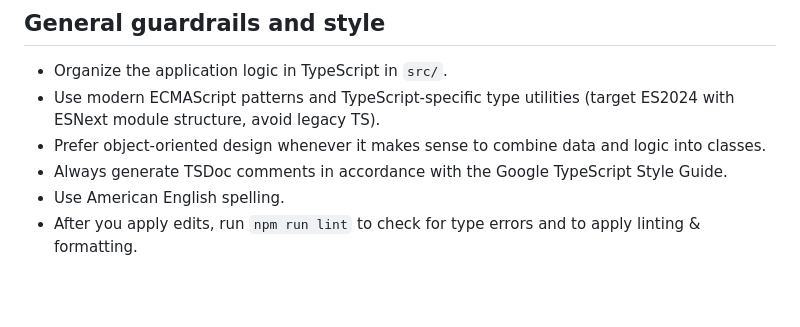
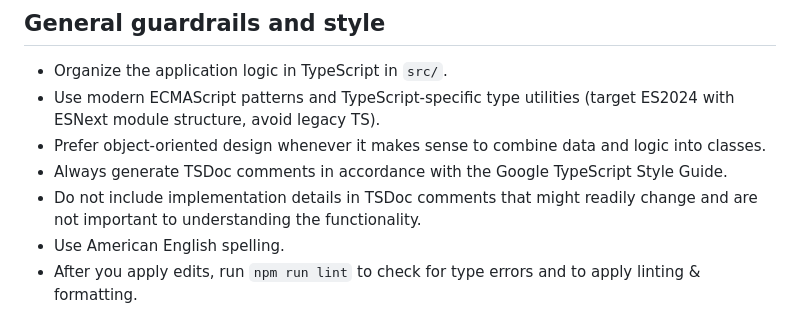
Before and after one commit to a-johanson/ts-surface-elements, a Markdown page: AGENTS.md, the part around the change. Drawn GitHub-style; blank space fills up the shorter version.

Commit message:
Add instruction not to include implementation details in TSDoc comments

```diff
--- a/AGENTS.md
+++ b/AGENTS.md
@@ -27,6 +27,7 @@ Use this section to orient before opening files. It describes module **responsib
 * Use modern ECMAScript patterns and TypeScript-specific type utilities (target ES2024 with ESNext module structure, avoid legacy TS).
 * Prefer object-oriented design whenever it makes sense to combine data and logic into classes.
 * Always generate TSDoc comments in accordance with the Google TypeScript Style Guide.
+* Do not include implementation details in TSDoc comments that might readily change and are not important to understanding the functionality.
 * Use American English spelling.
 * After you apply edits, run `npm run lint` to check for type errors and to apply linting & formatting.
 
```
